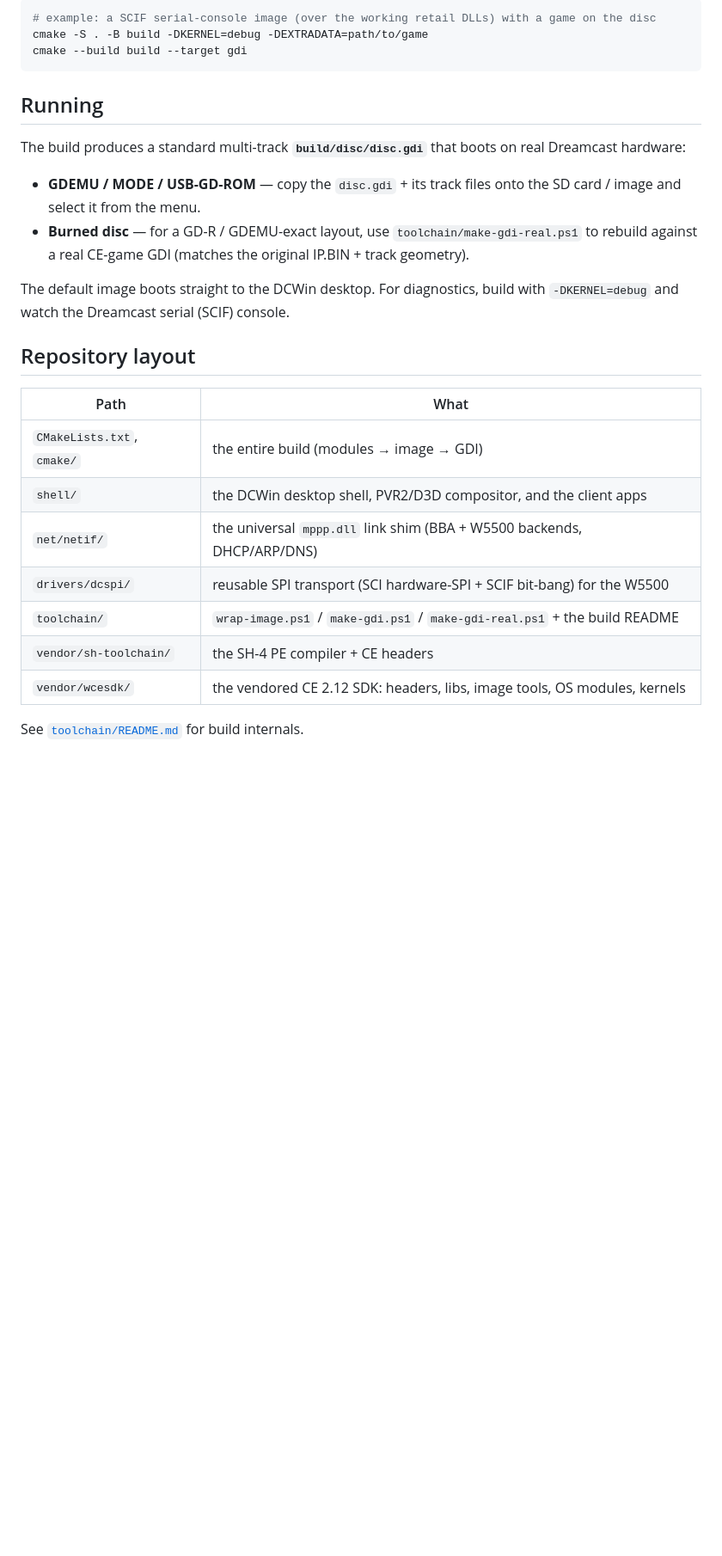
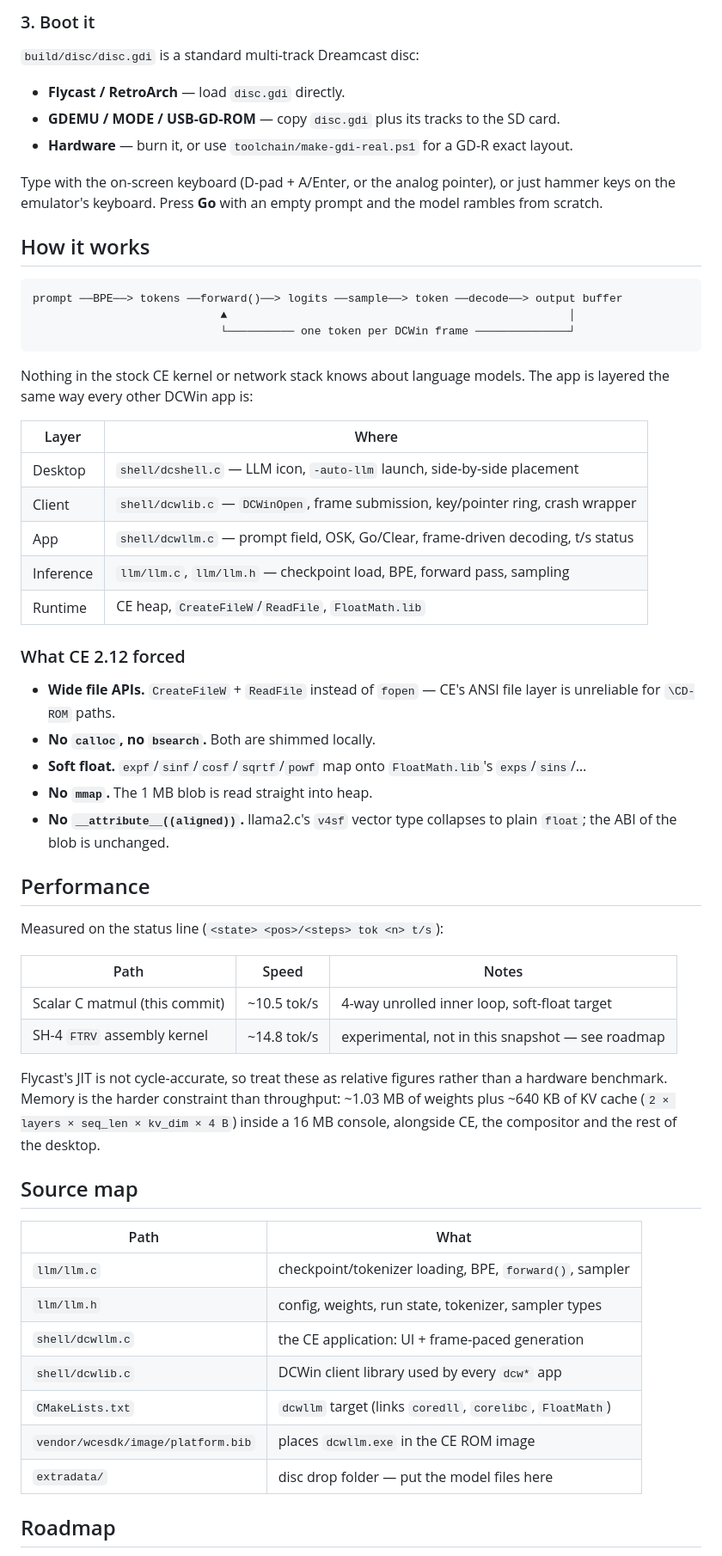
Before and after one commit to ryanseddon/llm-dc, a Markdown page: README.md, the part around one of its changes. Shown at 86% size. Drawn GitHub-style; blank space fills up the shorter version.

````diff
--- a/README.md
+++ b/README.md
@@ -79,34 +77,69 @@ cmake --build build --target gdi
 
-```sh
-# example: a SCIF serial-console image (over the working retail DLLs) with a game on the disc
-cmake -S . -B build -DKERNEL=debug -DEXTRADATA=path/to/game
-cmake --build build --target gdi
+### 3. Boot it
+
+`build/disc/disc.gdi` is a standard multi-track Dreamcast disc:
+
+- **Flycast / RetroArch** — load `disc.gdi` directly.
+- **GDEMU / MODE / USB-GD-ROM** — copy `disc.gdi` plus its tracks to the SD card.
+- **Hardware** — burn it, or use `toolchain/make-gdi-real.ps1` for a GD-R exact layout.
+
+Type with the on-screen keyboard (D-pad + A/Enter, or the analog pointer), or just hammer keys on
+the emulator's keyboard. Press **Go** with an empty prompt and the model rambles from scratch.
+
+## How it works
+
+```
+prompt ──BPE──> tokens ──forward()──> logits ──sample──> token ──decode──> output buffer
+                            ▲                                                   │
+                            └────────── one token per DCWin frame ──────────────┘
 ```
 
-## Running
+Nothing in the stock CE kernel or network stack knows about language models. The app is layered
+the same way every other DCWin app is:
 
-The build produces a standard multi-track **`build/disc/disc.gdi`** that boots on real Dreamcast
-hardware:
+| Layer | Where |
+|---|---|
+| Desktop | `shell/dcshell.c` — LLM icon, `-auto-llm` launch, side-by-side placement |
+| Client | `shell/dcwlib.c` — `DCWinOpen`, frame submission, key/pointer ring, crash wrapper |
+| App | `shell/dcwllm.c` — prompt field, OSK, Go/Clear, frame-driven decoding, t/s status |
+| Inference | `llm/llm.c`, `llm/llm.h` — checkpoint load, BPE, forward pass, sampling |
+| Runtime | CE heap, `CreateFileW`/`ReadFile`, `FloatMath.lib` |
 
-- **GDEMU / MODE / USB-GD-ROM** — copy the `disc.gdi` + its track files onto the SD card / image
-  and select it from the menu.
-- **Burned disc** — for a GD-R / GDEMU-exact layout, use `toolchain/make-gdi-real.ps1` to
-  rebuild against a real CE-game GDI (matches the original IP.BIN + track geometry).
+### What CE 2.12 forced
 
-The default image boots straight to the DCWin desktop. For diagnostics, build with
-`-DKERNEL=debug` and watch the Dreamcast serial (SCIF) console.
+- **Wide file APIs.** `CreateFileW` + `ReadFile` instead of `fopen` — CE's ANSI file layer is
+  unreliable for `\CD-ROM` paths.
+- **No `calloc`, no `bsearch`.** Both are shimmed locally.
+- **Soft float.** `expf`/`sinf`/`cosf`/`sqrtf`/`powf` map onto `FloatMath.lib`'s `exps`/`sins`/…
+- **No `mmap`.** The 1 MB blob is read straight into heap.
+- **No `__attribute__((aligned))`.** llama2.c's `v4sf` vector type collapses to plain `float`;
+  the ABI of the blob is unchanged.
 
-## Repository layout
+## Performance
+
+Measured on the status line (`<state> <pos>/<steps> tok <n> t/s`):
+
+| Path | Speed | Notes |
+|---|---|---|
+| Scalar C matmul (this commit) | ~10.5 tok/s | 4-way unrolled inner loop, soft-float target |
+| SH-4 `FTRV` assembly kernel | ~14.8 tok/s | experimental, not in this snapshot — see roadmap |
+
+Flycast's JIT is not cycle-accurate, so treat these as relative figures rather than a hardware
+benchmark. Memory is the harder constraint than throughput: ~1.03 MB of weights plus ~640 KB of
+KV cache (`2 × layers × seq_len × kv_dim × 4 B`) inside a 16 MB console, alongside CE, the
+compositor and the rest of the desktop.
+
+## Source map
 
 | Path | What |
-|------|------|
-| `CMakeLists.txt`, `cmake/` | the entire build (modules → image → GDI) |
-| `shell/` | the DCWin desktop shell, PVR2/D3D compositor, and the client apps |
-| `net/netif/` | the universal `mppp.dll` link shim (BBA + W5500 backends, DHCP/ARP/DNS) |
-| `drivers/dcspi/` | reusable SPI transport (SCI hardware-SPI + SCIF bit-bang) for the W5500 |
-| `toolchain/` | `wrap-image.ps1` / `make-gdi.ps1` / `make-gdi-real.ps1` + the build README |
-| `vendor/sh-toolchain/` | the SH-4 PE compiler + CE headers |
-| `vendor/wcesdk/` | the vendored CE 2.12 SDK: headers, libs, image tools, OS modules, kernels |
+|---|---|
+| `llm/llm.c` | checkpoint/tokenizer loading, BPE, `forward()`, sampler |
+| `llm/llm.h` | config, weights, run state, tokenizer, sampler types |
+| `shell/dcwllm.c` | the CE application: UI + frame-paced generation |
+| `shell/dcwlib.c` | DCWin client library used by every `dcw*` app |
+| `CMakeLists.txt` | `dcwllm` target (links `coredll`, `corelibc`, `FloatMath`) |
+| `vendor/wcesdk/image/platform.bib` | places `dcwllm.exe` in the CE ROM image |
+| `extradata/` | disc drop folder — put the model files here |
 
-See [`toolchain/README.md`](toolchain/README.md) for build internals.
+## Roadmap
 
````
Also changed, not shown: other parts of README.md (+69 -60 lines), screens/dcwllm/dcwllm.png (added).
